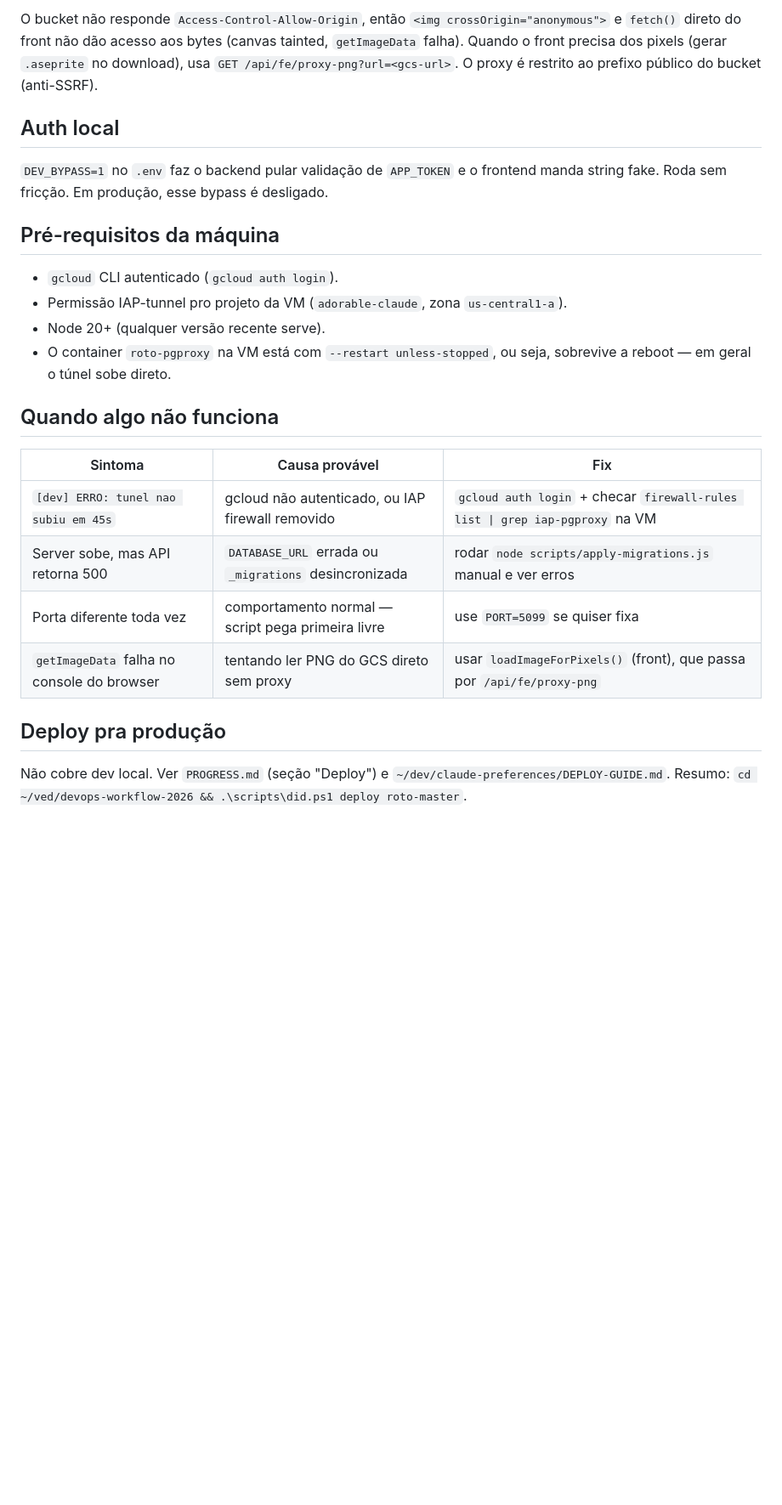
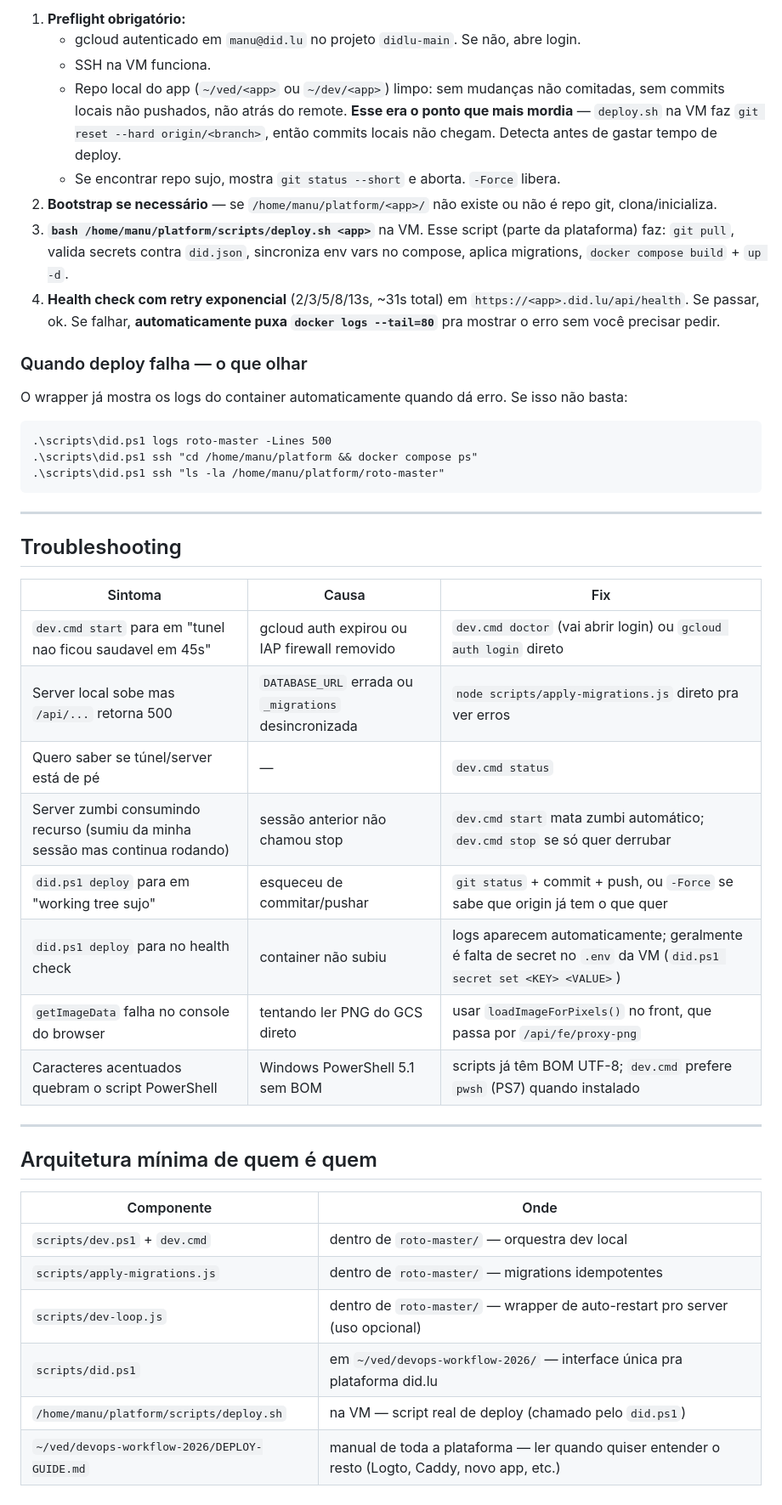
Before and after one commit to mr-velvet/roto-master, a Markdown page: docs/dev-local.md, the part around one of its changes. Shown at 85% size. Rendered like a GitHub page; blank space fills up the shorter version.

````diff
--- a/docs/dev-local.md
+++ b/docs/dev-local.md
@@ -43,26 +117,47 @@ URLs principais:
 
-O bucket não responde `Access-Control-Allow-Origin`, então `<img crossOrigin="anonymous">` e `fetch()` direto do front não dão acesso aos bytes (canvas tainted, `getImageData` falha). Quando o front precisa dos pixels (gerar `.aseprite` no download), usa `GET /api/fe/proxy-png?url=<gcs-url>`. O proxy é restrito ao prefixo público do bucket (anti-SSRF).
+1. **Preflight obrigatório:**
+   - gcloud autenticado em `manu@did.lu` no projeto `didlu-main`. Se não, abre login.
+   - SSH na VM funciona.
+   - Repo local do app (`~/ved/<app>` ou `~/dev/<app>`) limpo: sem mudanças não comitadas, sem commits locais não pushados, não atrás do remote. **Esse era o ponto que mais mordia** — `deploy.sh` na VM faz `git reset --hard origin/<branch>`, então commits locais não chegam. Detecta antes de gastar tempo de deploy.
+   - Se encontrar repo sujo, mostra `git status --short` e aborta. `-Force` libera.
+2. **Bootstrap se necessário** — se `/home/manu/platform/<app>/` não existe ou não é repo git, clona/inicializa.
+3. **`bash /home/manu/platform/scripts/deploy.sh <app>`** na VM. Esse script (parte da plataforma) faz: `git pull`, valida secrets contra `did.json`, sincroniza env vars no compose, aplica migrations, `docker compose build` + `up -d`.
+4. **Health check com retry exponencial** (2/3/5/8/13s, ~31s total) em `https://<app>.did.lu/api/health`. Se passar, ok. Se falhar, **automaticamente puxa `docker logs --tail=80`** pra mostrar o erro sem você precisar pedir.
 
-## Auth local
+### Quando deploy falha — o que olhar
 
-`DEV_BYPASS=1` no `.env` faz o backend pular validação de `APP_TOKEN` e o frontend manda string fake. Roda sem fricção. Em produção, esse bypass é desligado.
+O wrapper já mostra os logs do container automaticamente quando dá erro. Se isso não basta:
 
-## Pré-requisitos da máquina
+```
+.\scripts\did.ps1 logs roto-master -Lines 500
+.\scripts\did.ps1 ssh "cd /home/manu/platform && docker compose ps"
+.\scripts\did.ps1 ssh "ls -la /home/manu/platform/roto-master"
+```
 
-- `gcloud` CLI autenticado (`gcloud auth login`).
-- Permissão IAP-tunnel pro projeto da VM (`adorable-claude`, zona `us-central1-a`).
-- Node 20+ (qualquer versão recente serve).
-- O container `roto-pgproxy` na VM está com `--restart unless-stopped`, ou seja, sobrevive a reboot — em geral o túnel sobe direto.
+---
 
-## Quando algo não funciona
+## Troubleshooting
 
-| Sintoma | Causa provável | Fix |
+| Sintoma | Causa | Fix |
 |---|---|---|
-| `[dev] ERRO: tunel nao subiu em 45s` | gcloud não autenticado, ou IAP firewall removido | `gcloud auth login` + checar `firewall-rules list \| grep iap-pgproxy` na VM |
-| Server sobe, mas API retorna 500 | `DATABASE_URL` errada ou `_migrations` desincronizada | rodar `node scripts/apply-migrations.js` manual e ver erros |
-| Porta diferente toda vez | comportamento normal — script pega primeira livre | use `PORT=5099` se quiser fixa |
-| `getImageData` falha no console do browser | tentando ler PNG do GCS direto sem proxy | usar `loadImageForPixels()` (front), que passa por `/api/fe/proxy-png` |
+| `dev.cmd start` para em "tunel nao ficou saudavel em 45s" | gcloud auth expirou ou IAP firewall removido | `dev.cmd doctor` (vai abrir login) ou `gcloud auth login` direto |
+| Server local sobe mas `/api/...` retorna 500 | `DATABASE_URL` errada ou `_migrations` desincronizada | `node scripts/apply-migrations.js` direto pra ver erros |
+| Quero saber se túnel/server está de pé | — | `dev.cmd status` |
+| Server zumbi consumindo recurso (sumiu da minha sessão mas continua rodando) | sessão anterior não chamou stop | `dev.cmd start` mata zumbi automático; `dev.cmd stop` se só quer derrubar |
+| `did.ps1 deploy` para em "working tree sujo" | esqueceu de commitar/pushar | `git status` + commit + push, ou `-Force` se sabe que origin já tem o que quer |
+| `did.ps1 deploy` para no health check | container não subiu | logs aparecem automaticamente; geralmente é falta de secret no `.env` da VM (`did.ps1 secret set <KEY> <VALUE>`) |
+| `getImageData` falha no console do browser | tentando ler PNG do GCS direto | usar `loadImageForPixels()` no front, que passa por `/api/fe/proxy-png` |
+| Caracteres acentuados quebram o script PowerShell | Windows PowerShell 5.1 sem BOM | scripts já têm BOM UTF-8; `dev.cmd` prefere `pwsh` (PS7) quando instalado |
 
-## Deploy pra produção
+---
 
-Não cobre dev local. Ver `PROGRESS.md` (seção "Deploy") e `~/dev/claude-preferences/DEPLOY-GUIDE.md`. Resumo: `cd ~/ved/devops-workflow-2026 && .\scripts\did.ps1 deploy roto-master`.
+## Arquitetura mínima de quem é quem
+
+| Componente | Onde |
+|---|---|
+| `scripts/dev.ps1` + `dev.cmd` | dentro de `roto-master/` — orquestra dev local |
+| `scripts/apply-migrations.js` | dentro de `roto-master/` — migrations idempotentes |
+| `scripts/dev-loop.js` | dentro de `roto-master/` — wrapper de auto-restart pro server (uso opcional) |
+| `scripts/did.ps1` | em `~/ved/devops-workflow-2026/` — interface única pra plataforma did.lu |
+| `/home/manu/platform/scripts/deploy.sh` | na VM — script real de deploy (chamado pelo `did.ps1`) |
+| `~/ved/devops-workflow-2026/DEPLOY-GUIDE.md` | manual de toda a plataforma — ler quando quiser entender o resto (Logto, Caddy, novo app, etc.) |
````
Also changed, not shown: other parts of docs/dev-local.md (+98 -24 lines).
